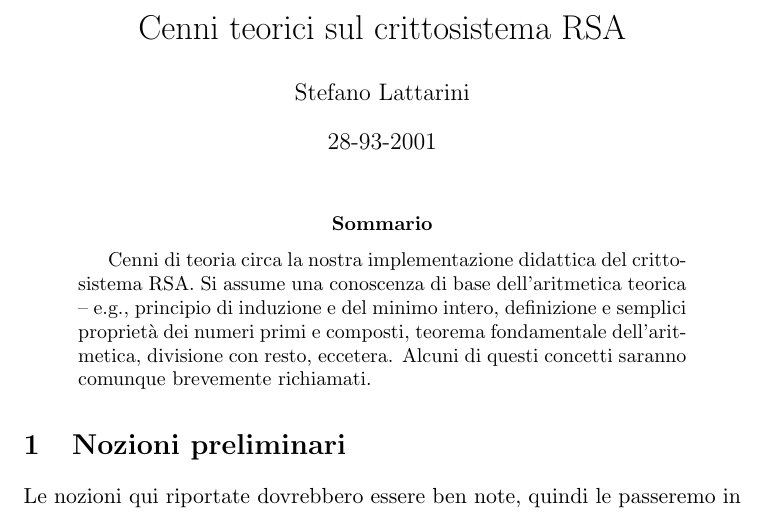
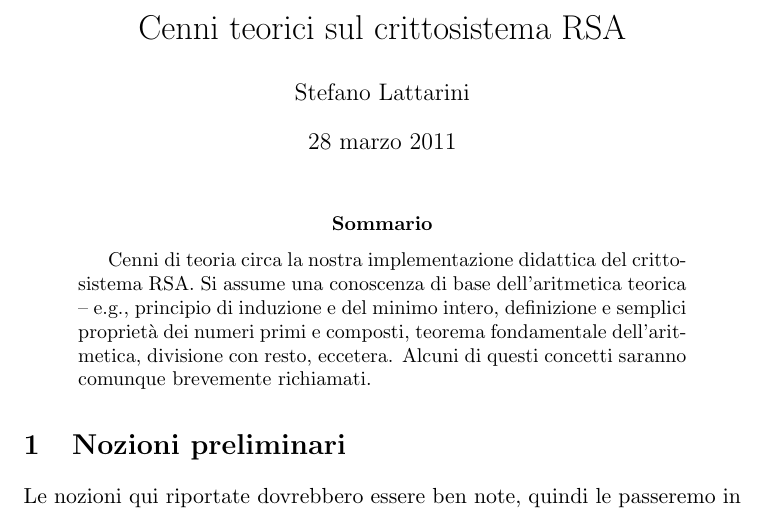
Before and after one commit to slattarini/py-rsa, a LaTeX paper (RSA.tex): part of page 1 of 23, cut so that both start at the same text. Compiled offline with pdfLaTeX; a LaTeX package or settings file that is missing is left out.

Commit message:
tex: fix date (bugfix)

```diff
--- a/RSA.tex
+++ b/RSA.tex
@@ -125,7 +125,7 @@
 
 \title{\thetitle}
 \author{\theauthor}
-\date{28-93-2001}
+\date{28 marzo 2011}
 
 \maketitle
 
```
